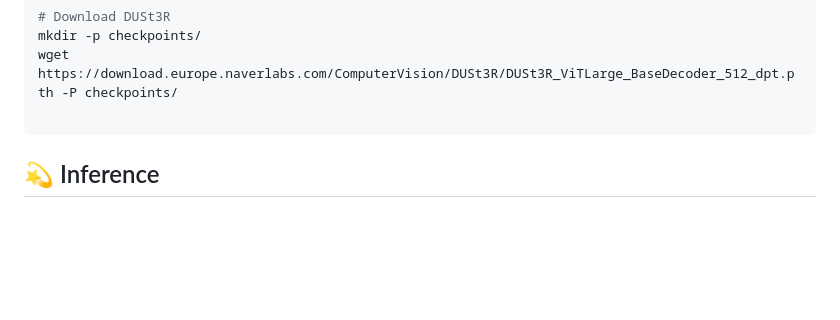
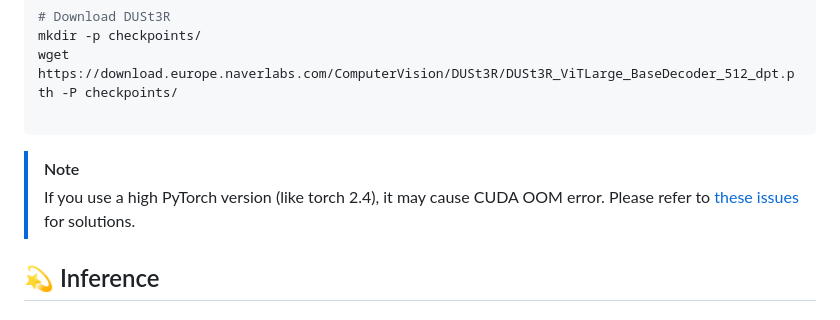
Before and after one commit to Drexubery/ViewCrafter, a Markdown page: README.md, the part around the change. GitHub-like rendering; blank space fills up the shorter version.

````diff
--- a/README.md
+++ b/README.md
@@ -143,6 +143,8 @@ mkdir -p checkpoints/
 wget https://download.europe.naverlabs.com/ComputerVision/DUSt3R/DUSt3R_ViTLarge_BaseDecoder_512_dpt.pth -P checkpoints/
 
 ```
+> [!NOTE]
+> If you use a high PyTorch version (like torch 2.4), it may cause CUDA OOM error. Please refer to [these issues](https://github.com/Drexubery/ViewCrafter/issues/23#issuecomment-2396131121) for solutions.
 
 ## 💫 Inference
 ### 1. Command line
````
